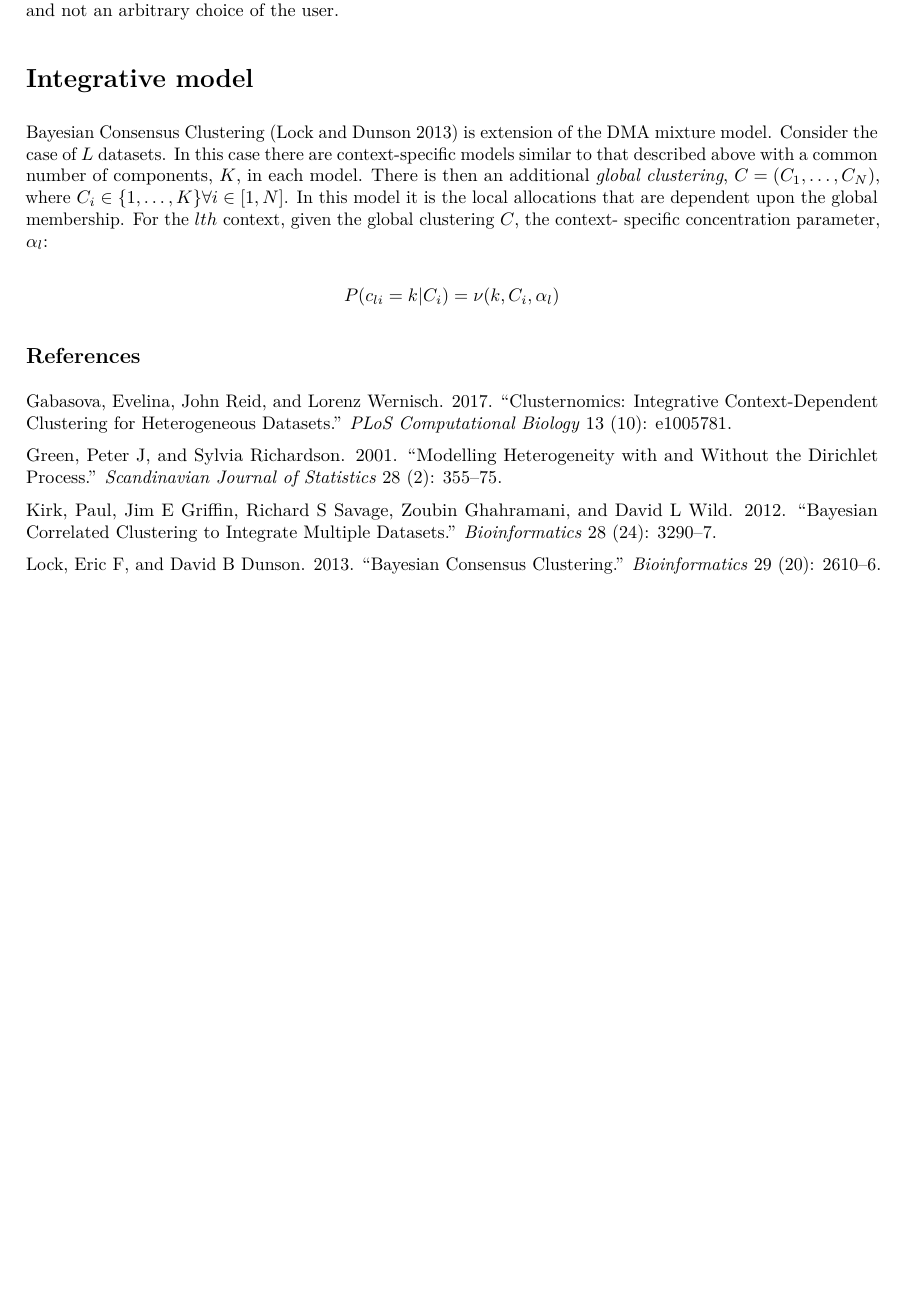
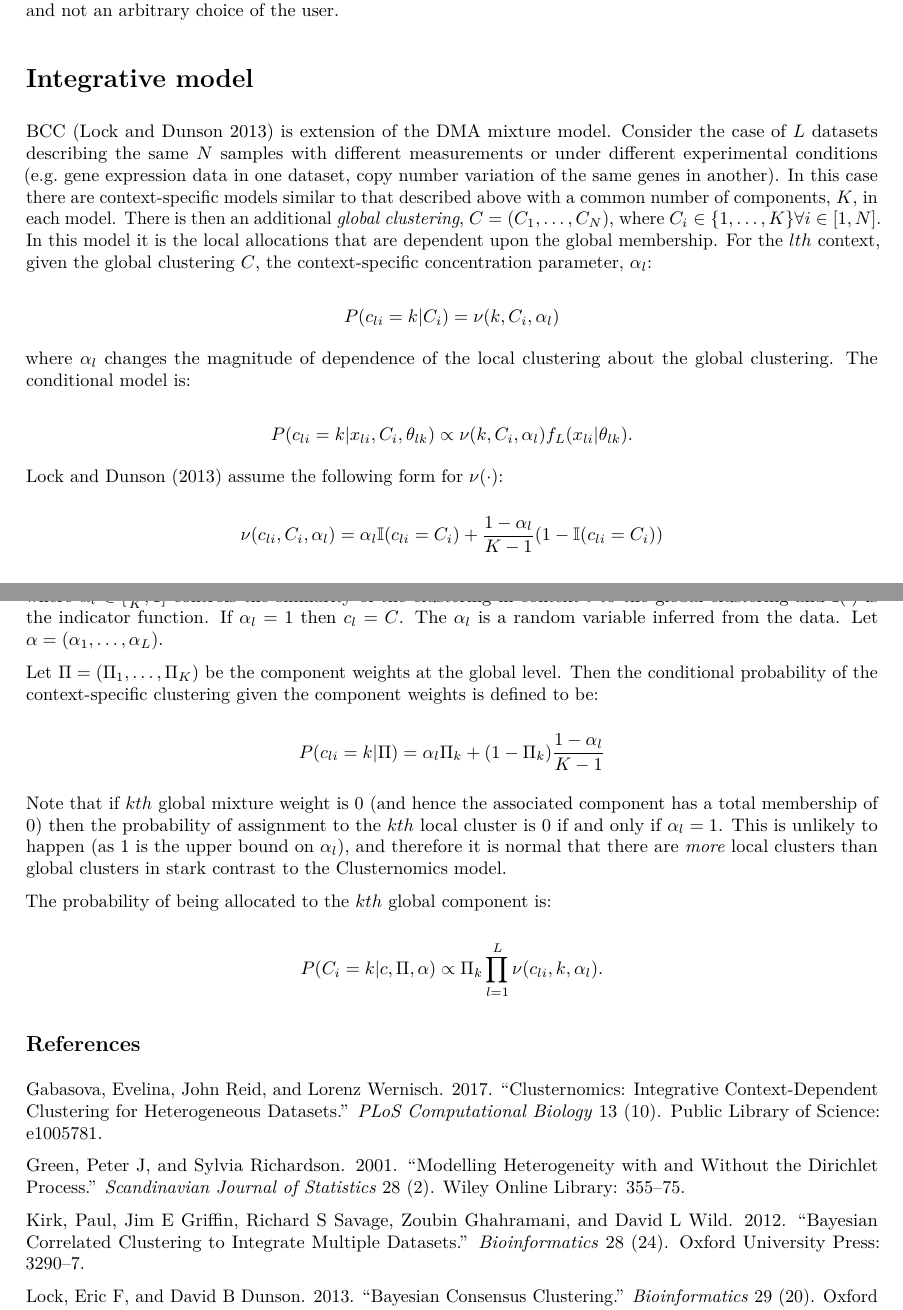
Before and after one commit to stcolema/PhD, an R Markdown document (R_examples/Bayesian_consensus_clustering/bcc.Rmd): part of page 2 of 2 before the commit and two parts of pages 2 and 3 of 3 after it, the two joined at a grey line, cut so that both start at the same text, the shorter picture padded with empty space. The pictures show the output file R_examples/Bayesian_consensus_clustering/bcc.pdf that the author committed with the source.

Commit message:
BCC text finished.

```diff
--- a/R_examples/Bayesian_consensus_clustering/bcc.Rmd
+++ b/R_examples/Bayesian_consensus_clustering/bcc.Rmd
@@ -104,16 +108,28 @@ choice of the user.
 
 # Integrative model
 
-Bayesian Consensus Clustering [@lock2013bayesian] is extension of the DMA
-mixture model. Consider the case of $L$ datasets. In this case there are
-context-specific models similar to that described above with a common number of
-components, $K$, in each model. There is then an additional *global clustering*,
-$C=(C_1, \ldots, C_N)$, where $C_i \in \{1, \ldots, K\} \forall i \in [1, N]$.
-In this model it is the local allocations that are dependent upon the global
-membership. For the $lth$ context, given the global clustering $C$, the context-
-specific concentration parameter, $\alpha_l$:
+BCC [@lock2013bayesian] is extension of the DMA mixture model. Consider the case
+of $L$ datasets describing the same $N$ samples with different measurements or under different experimental conditions (e.g. gene expression data in one dataset, copy number variation of the same genes in
+another). In this case there are context-specific models similar to that
+described above with a common number of components, $K$, in each model. There is
+then an additional *global clustering*, $C=(C_1, \ldots, C_N)$, where
+$C_i \in \{1, \ldots, K\} \forall i \in [1, N]$. In this model it is the local
+allocations that are dependent upon the global membership. For the $lth$
+context, given the global clustering $C$, the context-specific concentration
+parameter, $\alpha_l$:
 
 \[
 P(c_{li} = k | C_i) = \nu(k, C_i, \alpha_l)
 \]
 
+where $\alpha_l$ changes the magnitude of dependence of the local clustering
+about the global clustering. The conditional model is:
+
+\[
+P(c_{li} = k | x_{li}, C_i, \theta_{lk}) \propto \nu(k, C_i, \alpha_l) f_L(x_{li} | \theta_{lk}).
+\]
+
+@lock2013bayesian assume the following form for $\nu(\cdot)$:
+
+\[
+\nu(c_{li}, C_i, \alpha_l) = \alpha_l  \mathbb{I}(c_{li} = C_i) + \frac{1 - \alpha_l}{K - 1} (1 - \mathbb{I}(c_{li} = C_i))
@@ -120,2 +140,27 @@ P(c_{li} = k | C_i) = \nu(k, C_i, \alpha_l)
+function. If $\alpha_l=1$ then $c_l = C$. The $\alpha_l$ is a random variable
+inferred from the data. Let $\alpha = (\alpha_1, \ldots, \alpha_L)$.
+
+Let $\Pi=(\Pi_1, \ldots, \Pi_K)$ be the component weights at the global level.
+Then the conditional probability of the context-specific clustering given the
+component weights is defined to be:
+
+\[
+P(c_{li} = k | \Pi ) = \alpha_l \Pi_k + (1 - \Pi_k) \frac{1 - \alpha_l}{K - 1}
+\]
+
+Note that if $kth$ global mixture weight is 0 (and hence the associated
+component has a total membership of 0) then the probability of assignment to the
+$kth$ local cluster is 0 if and only if $\alpha_l = 1$. This is unlikely to
+happen (as 1 is the upper bound on $\alpha_l$), and therefore it is normal that
+there are *more* local clusters than global clusters in stark contrast to the
+Clusternomics model.
+
+The probability of being allocated to the $kth$ global component is:
+
+\[
+P(C_i = k | c, \Pi, \alpha) \propto \Pi_k \prod_{l=1}^L \nu(c_{li}, k, \alpha_l).
+\]
+
+
 
 ## References
```
Also changed, not shown: R_examples/Bayesian_consensus_clustering/bcc.pdf, R_examples/Bayesian_consensus_clustering/bcc.Rmd (38 more changed lines).
